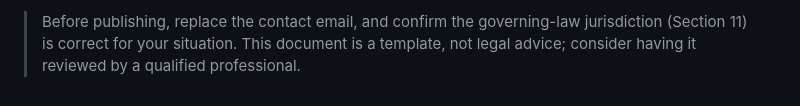
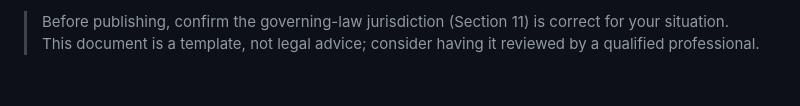
Before and after one commit to kimuson/Easy-English-Rewriter, a Markdown page: TERMS.md, the part around one of its changes. Drawn GitHub-style.

```diff
--- a/TERMS.md
+++ b/TERMS.md
@@ -91,4 +91,4 @@ Questions about these Terms: <your-support-email@example.com>
 
-> Before publishing, replace the contact email, and confirm the governing-law jurisdiction
-> (Section 11) is correct for your situation. This document is a template, not legal advice;
-> consider having it reviewed by a qualified professional.
+> Before publishing, confirm the governing-law jurisdiction (Section 11) is correct for your
+> situation. This document is a template, not legal advice; consider having it reviewed by a
+> qualified professional.
```
Also changed, not shown: other parts of TERMS.md (+1 -1 lines), STORE.md (+3 -3 lines).
